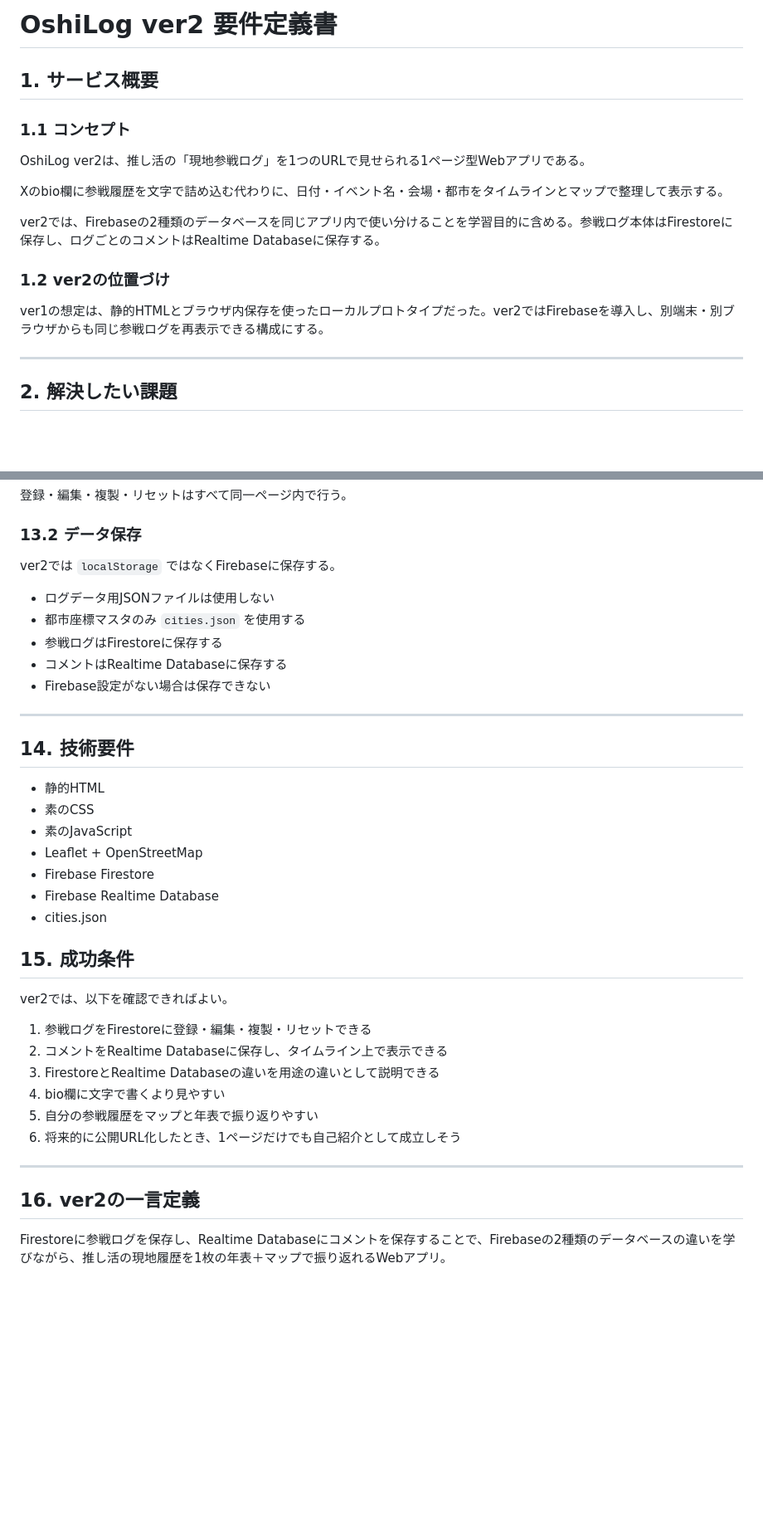
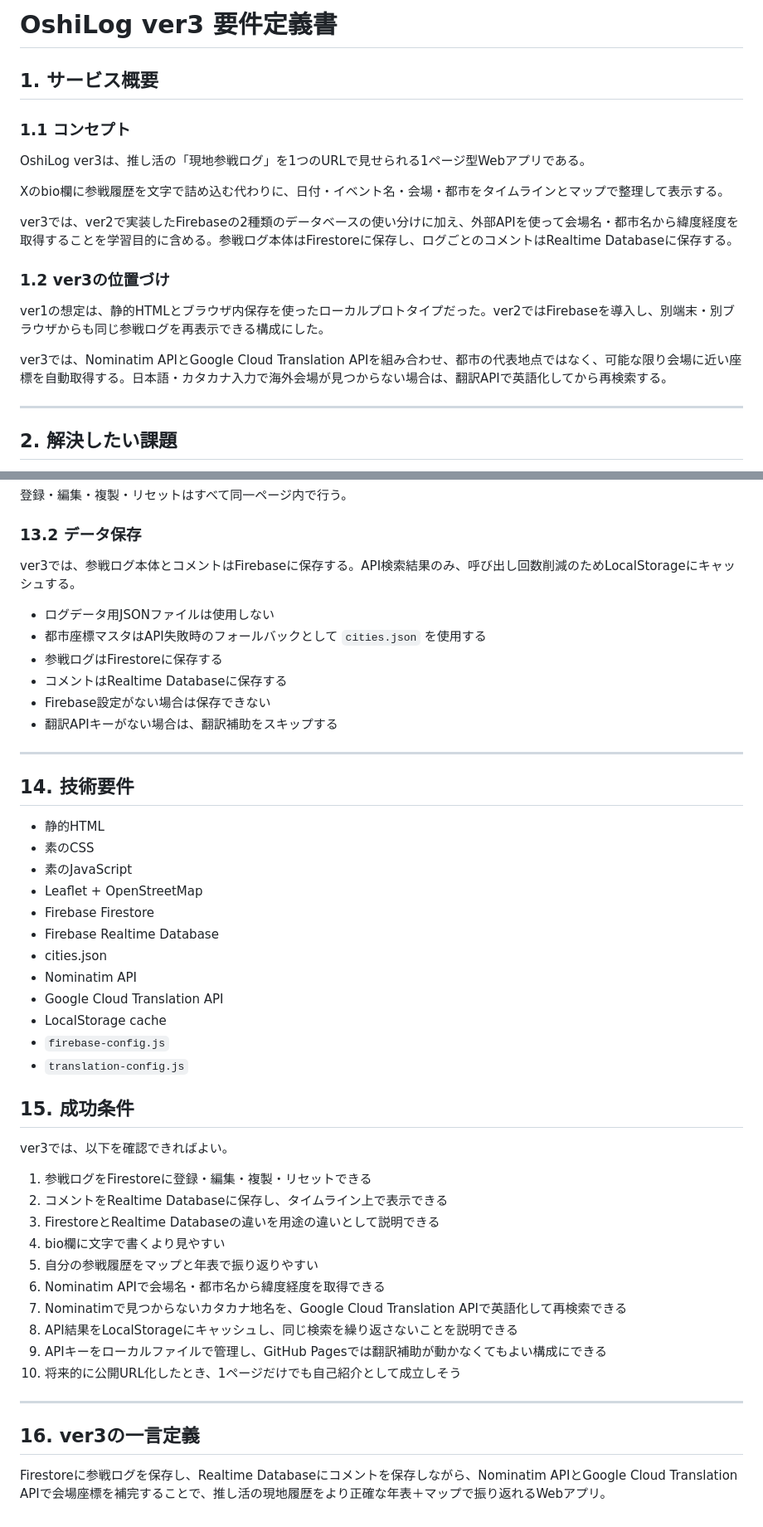
Before and after one commit to zakatsu/OshiLog3, a Markdown page: oshi_attendance_log_requirements.md, 2 parts joined by grey strips. Shown at 83% size. Rendered like a GitHub page; blank space fills up the shorter version.

```diff
--- a/oshi_attendance_log_requirements.md
+++ b/oshi_attendance_log_requirements.md
@@ -1,18 +1,20 @@
-# OshiLog ver2 要件定義書
+# OshiLog ver3 要件定義書
 
 ## 1. サービス概要
 
 ### 1.1 コンセプト
 
-OshiLog ver2は、推し活の「現地参戦ログ」を1つのURLで見せられる1ページ型Webアプリである。
+OshiLog ver3は、推し活の「現地参戦ログ」を1つのURLで見せられる1ページ型Webアプリである。
 
 Xのbio欄に参戦履歴を文字で詰め込む代わりに、日付・イベント名・会場・都市をタイムラインとマップで整理して表示する。
 
-ver2では、Firebaseの2種類のデータベースを同じアプリ内で使い分けることを学習目的に含める。参戦ログ本体はFirestoreに保存し、ログごとのコメントはRealtime Databaseに保存する。
+ver3では、ver2で実装したFirebaseの2種類のデータベースの使い分けに加え、外部APIを使って会場名・都市名から緯度経度を取得することを学習目的に含める。参戦ログ本体はFirestoreに保存し、ログごとのコメントはRealtime Databaseに保存する。
 
-### 1.2 ver2の位置づけ
+### 1.2 ver3の位置づけ
 
-ver1の想定は、静的HTMLとブラウザ内保存を使ったローカルプロトタイプだった。ver2ではFirebaseを導入し、別端末・別ブラウザからも同じ参戦ログを再表示できる構成にする。
+ver1の想定は、静的HTMLとブラウザ内保存を使ったローカルプロトタイプだった。ver2ではFirebaseを導入し、別端末・別ブラウザからも同じ参戦ログを再表示できる構成にした。
+
+ver3では、Nominatim APIとGoogle Cloud Translation APIを組み合わせ、都市の代表地点ではなく、可能な限り会場に近い座標を自動取得する。日本語・カタカナ入力で海外会場が見つからない場合は、翻訳APIで英語化してから再検索する。
 
 ---
 
@@ -543,13 +609,14 @@ Register
 
 ### 13.2 データ保存
 
-ver2では `localStorage` ではなくFirebaseに保存する。
+ver3では、参戦ログ本体とコメントはFirebaseに保存する。API検索結果のみ、呼び出し回数削減のためLocalStorageにキャッシュする。
 
 - ログデータ用JSONファイルは使用しない
-- 都市座標マスタのみ `cities.json` を使用する
+- 都市座標マスタはAPI失敗時のフォールバックとして `cities.json` を使用する
 - 参戦ログはFirestoreに保存する
 - コメントはRealtime Databaseに保存する
 - Firebase設定がない場合は保存できない
+- 翻訳APIキーがない場合は、翻訳補助をスキップする
 
 ---
 
@@ -562,20 +629,29 @@ ver2では `localStorage` ではなくFirebaseに保存する。
 - Firebase Firestore
 - Firebase Realtime Database
 - cities.json
+- Nominatim API
+- Google Cloud Translation API
+- LocalStorage cache
+- `firebase-config.js`
+- `translation-config.js`
 
 ## 15. 成功条件
 
-ver2では、以下を確認できればよい。
+ver3では、以下を確認できればよい。
 
 1. 参戦ログをFirestoreに登録・編集・複製・リセットできる
 2. コメントをRealtime Databaseに保存し、タイムライン上で表示できる
 3. FirestoreとRealtime Databaseの違いを用途の違いとして説明できる
 4. bio欄に文字で書くより見やすい
 5. 自分の参戦履歴をマップと年表で振り返りやすい
-6. 将来的に公開URL化したとき、1ページだけでも自己紹介として成立しそう
+6. Nominatim APIで会場名・都市名から緯度経度を取得できる
+7. Nominatimで見つからないカタカナ地名を、Google Cloud Translation APIで英語化して再検索できる
+8. API結果をLocalStorageにキャッシュし、同じ検索を繰り返さないことを説明できる
+9. APIキーをローカルファイルで管理し、GitHub Pagesでは翻訳補助が動かなくてもよい構成にできる
+10. 将来的に公開URL化したとき、1ページだけでも自己紹介として成立しそう
 
 ---
 
-## 16. ver2の一言定義
+## 16. ver3の一言定義
 
-Firestoreに参戦ログを保存し、Realtime Databaseにコメントを保存することで、Firebaseの2種類のデータベースの違いを学びながら、推し活の現地履歴を1枚の年表＋マップで振り返れるWebアプリ。
+Firestoreに参戦ログを保存し、Realtime Databaseにコメントを保存しながら、Nominatim APIとGoogle Cloud Translation APIで会場座標を補完することで、推し活の現地履歴をより正確な年表＋マップで振り返れるWebアプリ。
```
Also changed, not shown: other parts of oshi_attendance_log_requirements.md (+75 -11 lines).
